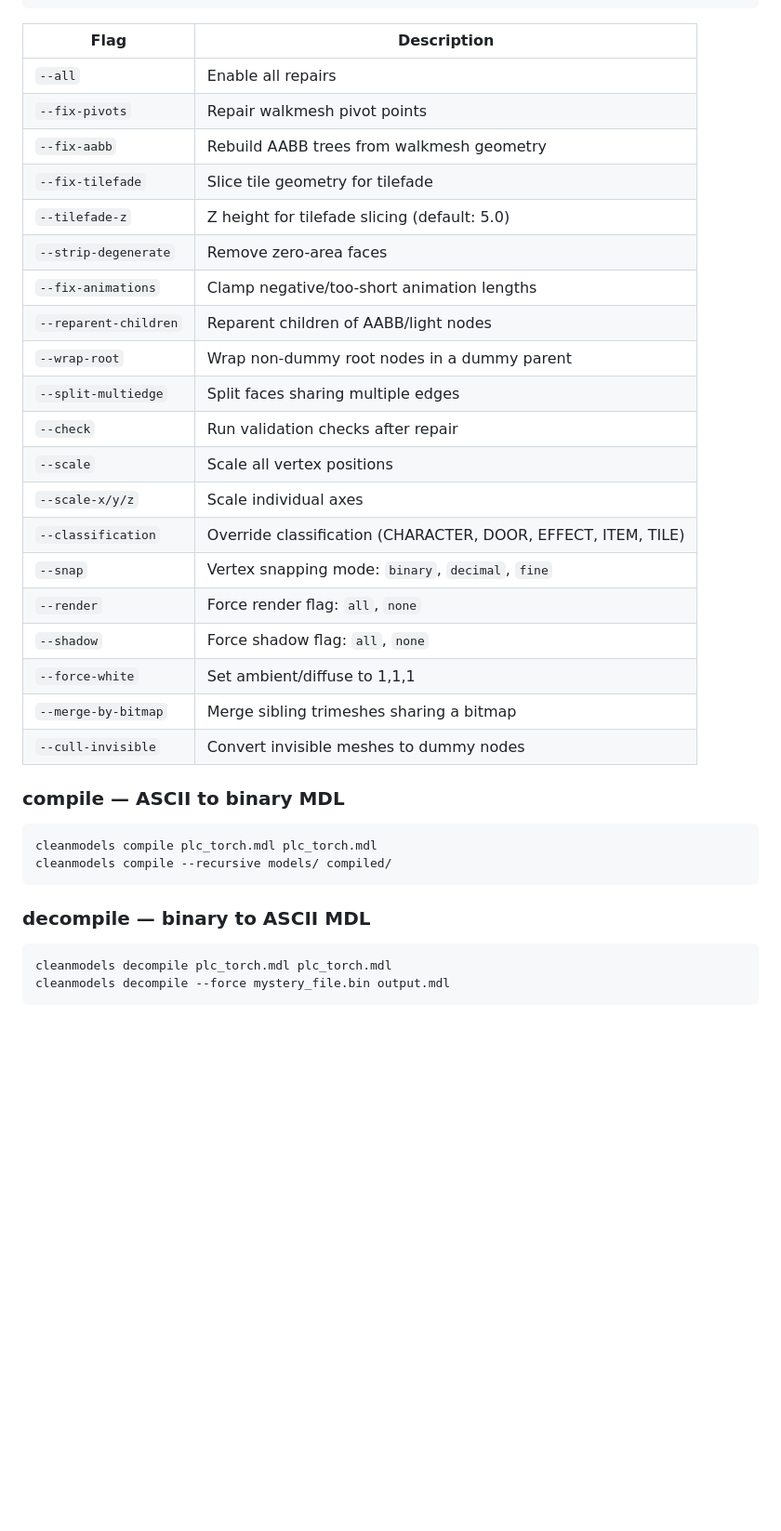
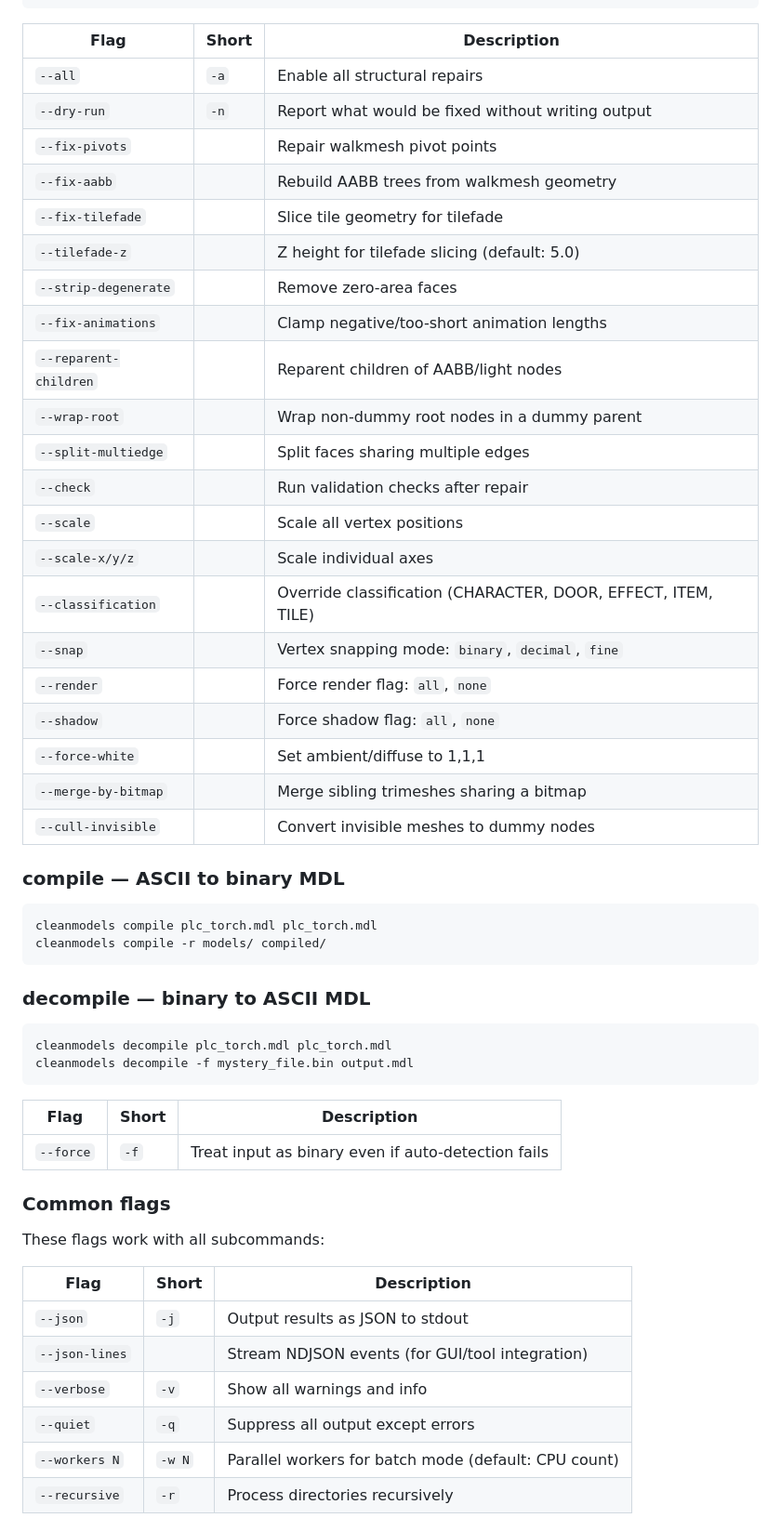
Before and after one commit to plenarius/cleanmodels, a Markdown page: README.md, the part around one of its changes. Shown at 93% size. Drawn GitHub-style; blank space fills up the shorter version.

````diff
--- a/README.md
+++ b/README.md
@@ -59,38 +115,58 @@ cleanmodels repair --scale 2.0 plc_chair.mdl
 cleanmodels repair --fix-tilefade --tilefade-z 5.0 tiles/
 ```
 
-| Flag | Description |
-|---|---|
-| `--all` | Enable all repairs |
-| `--fix-pivots` | Repair walkmesh pivot points |
-| `--fix-aabb` | Rebuild AABB trees from walkmesh geometry |
-| `--fix-tilefade` | Slice tile geometry for tilefade |
-| `--tilefade-z` | Z height for tilefade slicing (default: 5.0) |
-| `--strip-degenerate` | Remove zero-area faces |
-| `--fix-animations` | Clamp negative/too-short animation lengths |
-| `--reparent-children` | Reparent children of AABB/light nodes |
-| `--wrap-root` | Wrap non-dummy root nodes in a dummy parent |
-| `--split-multiedge` | Split faces sharing multiple edges |
-| `--check` | Run validation checks after repair |
-| `--scale` | Scale all vertex positions |
-| `--scale-x/y/z` | Scale individual axes |
-| `--classification` | Override classification (CHARACTER, DOOR, EFFECT, ITEM, TILE) |
-| `--snap` | Vertex snapping mode: `binary`, `decimal`, `fine` |
-| `--render` | Force render flag: `all`, `none` |
-| `--shadow` | Force shadow flag: `all`, `none` |
-| `--force-white` | Set ambient/diffuse to 1,1,1 |
-| `--merge-by-bitmap` | Merge sibling trimeshes sharing a bitmap |
-| `--cull-invisible` | Convert invisible meshes to dummy nodes |
+| Flag | Short | Description |
+|---|---|---|
+| `--all` | `-a` | Enable all structural repairs |
+| `--dry-run` | `-n` | Report what would be fixed without writing output |
+| `--fix-pivots` | | Repair walkmesh pivot points |
+| `--fix-aabb` | | Rebuild AABB trees from walkmesh geometry |
+| `--fix-tilefade` | | Slice tile geometry for tilefade |
+| `--tilefade-z` | | Z height for tilefade slicing (default: 5.0) |
+| `--strip-degenerate` | | Remove zero-area faces |
+| `--fix-animations` | | Clamp negative/too-short animation lengths |
+| `--reparent-children` | | Reparent children of AABB/light nodes |
+| `--wrap-root` | | Wrap non-dummy root nodes in a dummy parent |
+| `--split-multiedge` | | Split faces sharing multiple edges |
+| `--check` | | Run validation checks after repair |
+| `--scale` | | Scale all vertex positions |
+| `--scale-x/y/z` | | Scale individual axes |
+| `--classification` | | Override classification (CHARACTER, DOOR, EFFECT, ITEM, TILE) |
+| `--snap` | | Vertex snapping mode: `binary`, `decimal`, `fine` |
+| `--render` | | Force render flag: `all`, `none` |
+| `--shadow` | | Force shadow flag: `all`, `none` |
+| `--force-white` | | Set ambient/diffuse to 1,1,1 |
+| `--merge-by-bitmap` | | Merge sibling trimeshes sharing a bitmap |
+| `--cull-invisible` | | Convert invisible meshes to dummy nodes |
 
 ### compile — ASCII to binary MDL
 
-```
+```bash
 cleanmodels compile plc_torch.mdl plc_torch.mdl
-cleanmodels compile --recursive models/ compiled/
+cleanmodels compile -r models/ compiled/
 ```
 
 ### decompile — binary to ASCII MDL
 
+```bash
+cleanmodels decompile plc_torch.mdl plc_torch.mdl
+cleanmodels decompile -f mystery_file.bin output.mdl
 ```
-cleanmodels decompile plc_torch.mdl plc_torch.mdl
-cleanmodels decompile --force mystery_file.bin output.mdl
+
+| Flag | Short | Description |
+|---|---|---|
+| `--force` | `-f` | Treat input as binary even if auto-detection fails |
+
+### Common flags
+
+These flags work with all subcommands:
+
+| Flag | Short | Description |
+|---|---|---|
+| `--json` | `-j` | Output results as JSON to stdout |
+| `--json-lines` | | Stream NDJSON events (for GUI/tool integration) |
+| `--verbose` | `-v` | Show all warnings and info |
+| `--quiet` | `-q` | Suppress all output except errors |
+| `--workers N` | `-w N` | Parallel workers for batch mode (default: CPU count) |
+| `--recursive` | `-r` | Process directories recursively |
+
````
Also changed, not shown: other parts of README.md (+84 -26 lines).
